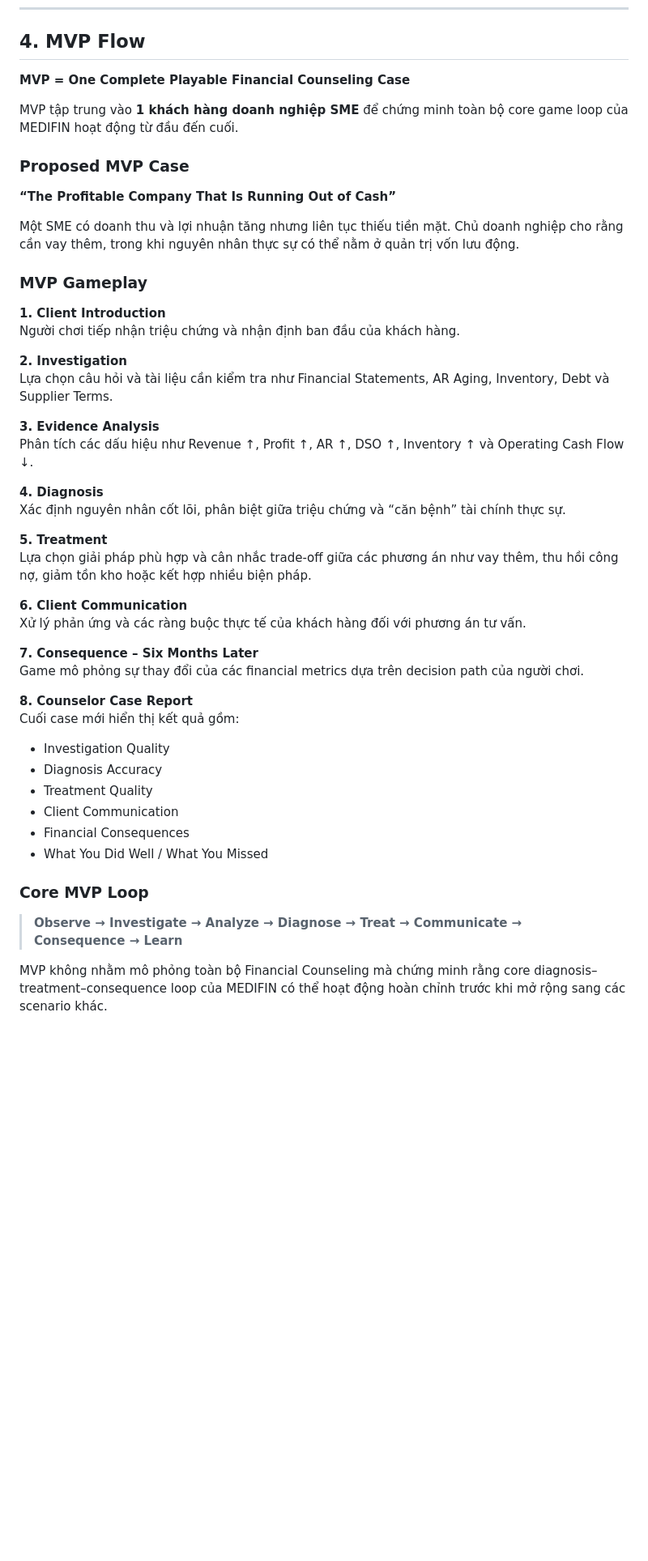
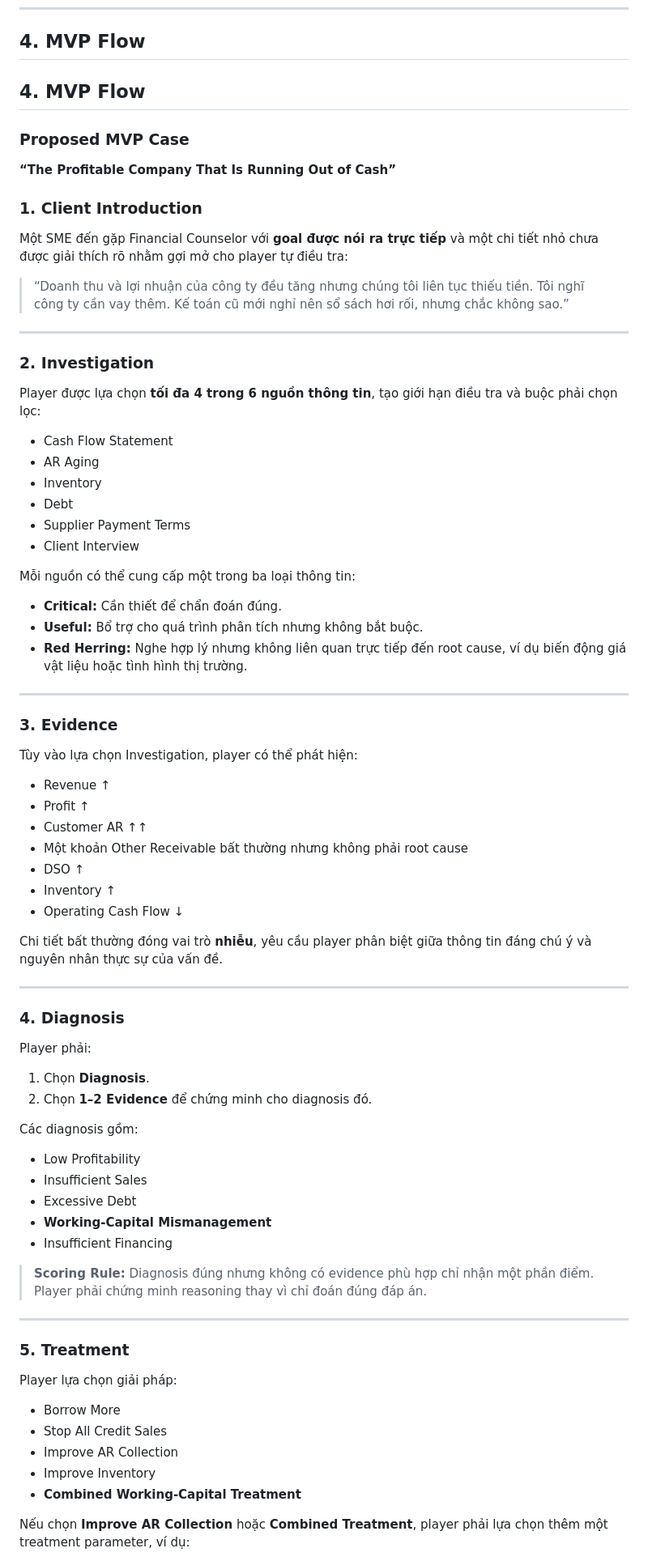
Before and after one commit to FTU-Legacy-63/G02, a Markdown page: SOLUTION_STRUCTURE.md, the part around one of its changes. Shown at 81% size. Rendered like a GitHub page; blank space fills up the shorter version.

Commit message:
Revise MVP Flow and gameplay details
Updated the MVP Flow section to enhance clarity and structure, including detailed gameplay mechanics and decision-making processes for players.

```diff
--- a/SOLUTION_STRUCTURE.md
+++ b/SOLUTION_STRUCTURE.md
@@ -165,50 +165,83 @@ Tình hình khách hàng thay đổi và có thể tạo ra quyết định ti
 
 ## 4. MVP Flow
 
-**MVP = One Complete Playable Financial Counseling Case**
-
-MVP tập trung vào **1 khách hàng doanh nghiệp SME** để chứng minh toàn bộ core game loop của MEDIFIN hoạt động từ đầu đến cuối.
+## 4. MVP Flow
 
 ### Proposed MVP Case
 
 **“The Profitable Company That Is Running Out of Cash”**
 
-Một SME có doanh thu và lợi nhuận tăng nhưng liên tục thiếu tiền mặt. Chủ doanh nghiệp cho rằng cần vay thêm, trong khi nguyên nhân thực sự có thể nằm ở quản trị vốn lưu động.
+### 1. Client Introduction
 
-### MVP Gameplay
+Một SME đến gặp Financial Counselor với **goal được nói ra trực tiếp** và một chi tiết nhỏ chưa được giải thích rõ nhằm gợi mở cho player tự điều tra:
 
-**1. Client Introduction**
-Người chơi tiếp nhận triệu chứng và nhận định ban đầu của khách hàng.
+> “Doanh thu và lợi nhuận của công ty đều tăng nhưng chúng tôi liên tục thiếu tiền. Tôi nghĩ công ty cần vay thêm. Kế toán cũ mới nghỉ nên sổ sách hơi rối, nhưng chắc không sao.”
 
-**2. Investigation**
-Lựa chọn câu hỏi và tài liệu cần kiểm tra như Financial Statements, AR Aging, Inventory, Debt và Supplier Terms.
+---
 
-**3. Evidence Analysis**
-Phân tích các dấu hiệu như Revenue ↑, Profit ↑, AR ↑, DSO ↑, Inventory ↑ và Operating Cash Flow ↓.
+### 2. Investigation
 
-**4. Diagnosis**
-Xác định nguyên nhân cốt lõi, phân biệt giữa triệu chứng và “căn bệnh” tài chính thực sự.
+Player được lựa chọn **tối đa 4 trong 6 nguồn thông tin**, tạo giới hạn điều tra và buộc phải chọn lọc:
 
-**5. Treatment**
-Lựa chọn giải pháp phù hợp và cân nhắc trade-off giữa các phương án như vay thêm, thu hồi công nợ, giảm tồn kho hoặc kết hợp nhiều biện pháp.
+- Cash Flow Statement
+- AR Aging
+- Inventory
+- Debt
+- Supplier Payment Terms
+- Client Interview
 
-**6. Client Communication**
-Xử lý phản ứng và các ràng buộc thực tế của khách hàng đối với phương án tư vấn.
+Mỗi nguồn có thể cung cấp một trong ba loại thông tin:
 
-**7. Consequence – Six Months Later**
-Game mô phỏng sự thay đổi của các financial metrics dựa trên decision path của người chơi.
+- **Critical:** Cần thiết để chẩn đoán đúng.
+- **Useful:** Bổ trợ cho quá trình phân tích nhưng không bắt buộc.
+- **Red Herring:** Nghe hợp lý nhưng không liên quan trực tiếp đến root cause, ví dụ biến động giá vật liệu hoặc tình hình thị trường.
 
-**8. Counselor Case Report**
-Cuối case mới hiển thị kết quả gồm:
-- Investigation Quality
-- Diagnosis Accuracy
-- Treatment Quality
-- Client Communication
-- Financial Consequences
-- What You Did Well / What You Missed
+---
 
-### Core MVP Loop
+### 3. Evidence
 
-> **Observe → Investigate → Analyze → Diagnose → Treat → Communicate → Consequence → Learn**
+Tùy vào lựa chọn Investigation, player có thể phát hiện:
 
-MVP không nhằm mô phỏng toàn bộ Financial Counseling mà chứng minh rằng core diagnosis–treatment–consequence loop của MEDIFIN có thể hoạt động hoàn chỉnh trước khi mở rộng sang các scenario khác.
+- Revenue ↑
+- Profit ↑
+- Customer AR ↑↑
+- Một khoản Other Receivable bất thường nhưng không phải root cause
+- DSO ↑
+- Inventory ↑
+- Operating Cash Flow ↓
+
+Chi tiết bất thường đóng vai trò **nhiễu**, yêu cầu player phân biệt giữa thông tin đáng chú ý và nguyên nhân thực sự của vấn đề.
+
+---
+
+### 4. Diagnosis
+
+Player phải:
+
+1. Chọn **Diagnosis**.
+2. Chọn **1–2 Evidence** để chứng minh cho diagnosis đó.
+
+Các diagnosis gồm:
+
+- Low Profitability
+- Insufficient Sales
+- Excessive Debt
+- **Working-Capital Mismanagement**
+- Insufficient Financing
+
+> **Scoring Rule:** Diagnosis đúng nhưng không có evidence phù hợp chỉ nhận một phần điểm. Player phải chứng minh reasoning thay vì chỉ đoán đúng đáp án.
+
+---
+
+### 5. Treatment
+
+Player lựa chọn giải pháp:
+
+- Borrow More
+- Stop All Credit Sales
+- Improve AR Collection
+- Improve Inventory
+- **Combined Working-Capital Treatment**
+
+Nếu chọn **Improve AR Collection** hoặc **Combined Treatment**, player phải lựa chọn thêm một treatment parameter, ví dụ:
+
```
Also changed, not shown: other parts of SOLUTION_STRUCTURE.md (+47 -0 lines).
